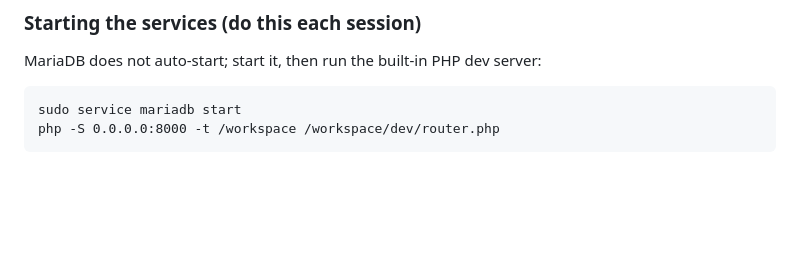
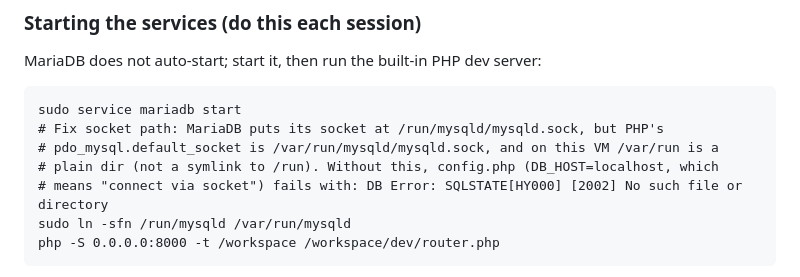
Before and after one commit to temp39126-lgtm/php-project, a Markdown page: AGENTS.md, the part around the change. Rendered like a GitHub page; blank space fills up the shorter version.

Commit message:
Document MariaDB socket path fix for local dev
Co-authored-by: temp39126-lgtm <temp39126-lgtm@users.noreply.github.com>

````diff
--- a/AGENTS.md
+++ b/AGENTS.md
@@ -19,6 +19,11 @@ MariaDB does not auto-start; start it, then run the built-in PHP dev server:
 
 ```
 sudo service mariadb start
+# Fix socket path: MariaDB puts its socket at /run/mysqld/mysqld.sock, but PHP's
+# pdo_mysql.default_socket is /var/run/mysqld/mysqld.sock, and on this VM /var/run is a
+# plain dir (not a symlink to /run). Without this, config.php (DB_HOST=localhost, which
+# means "connect via socket") fails with: DB Error: SQLSTATE[HY000] [2002] No such file or directory
+sudo ln -sfn /run/mysqld /var/run/mysqld
 php -S 0.0.0.0:8000 -t /workspace /workspace/dev/router.php
 ```
 
````
